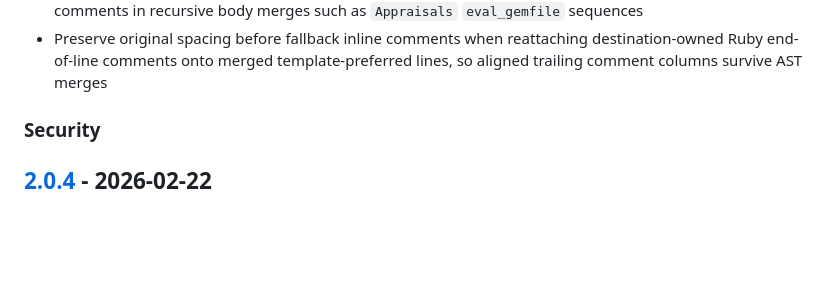
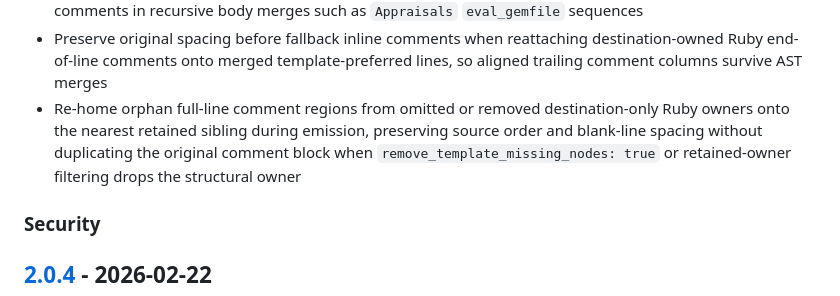
Before and after one commit to kettle-rb/prism-merge, a Markdown page: CHANGELOG.md, the part around the change. Drawn GitHub-style; blank space fills up the shorter version.

Commit message:
♻️ AST > Regex

```diff
--- a/CHANGELOG.md
+++ b/CHANGELOG.md
@@ -50,6 +50,11 @@ Please file a bug if you notice a violation of semantic versioning.
 - Preserve original spacing before fallback inline comments when reattaching
   destination-owned Ruby end-of-line comments onto merged template-preferred
   lines, so aligned trailing comment columns survive AST merges
+- Re-home orphan full-line comment regions from omitted or removed destination-only
+  Ruby owners onto the nearest retained sibling during emission, preserving source
+  order and blank-line spacing without duplicating the original comment block when
+  `remove_template_missing_nodes: true` or retained-owner filtering drops the
+  structural owner
 
 ### Security
 
```
